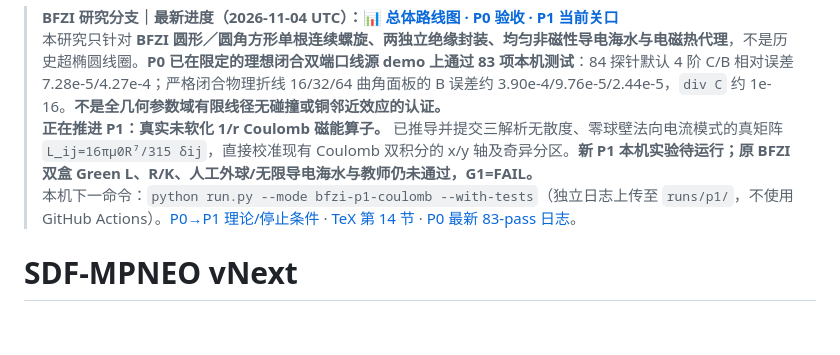
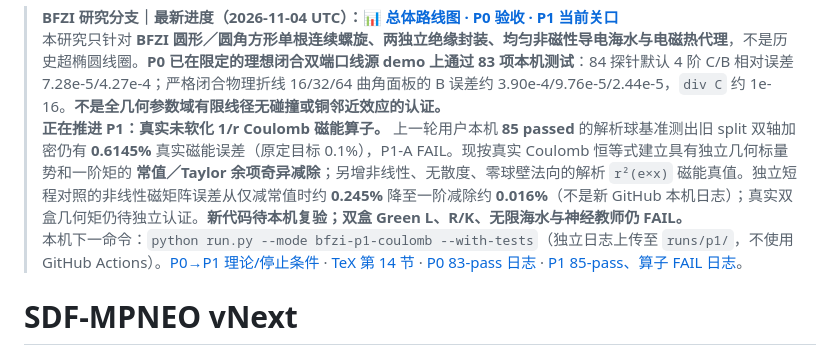
Before and after one commit to AliceThunder/SDFMPNEO, a Markdown page: README.md, the part around the change. Rendered like a GitHub page; blank space fills up the shorter version.

Commit message:
Update root README P1 85-pass analytic Coulomb operator failure and nonaffine Taylor-subtraction recovery

```diff
--- a/README.md
+++ b/README.md
@@ -1,7 +1,7 @@
 > **BFZI 研究分支｜最新进度（2026-11-04 UTC）：[📊 总体路线图 · P0 验收 · P1 当前关口](docs/research/bfzi_uwpt_electrothermal/PROJECT_PROGRESS.md)**
 > 本研究只针对 **BFZI 圆形／圆角方形单根连续螺旋、两独立绝缘封装、均匀非磁性导电海水与电磁热代理**，不是历史超椭圆线圈。**P0 已在限定的理想闭合双端口线源 demo 上通过 83 项本机测试**：84 探针默认 4 阶 C/B 相对误差 7.28e-5/4.27e-4；严格闭合物理折线 16/32/64 曲角面板的 B 误差约 3.90e-4/9.76e-5/2.44e-5，`div C` 约 1e-16。**不是全几何参数域有限线径无碰撞或铜邻近效应的认证。**
-> **正在推进 P1：真实未软化 1/r Coulomb 磁能算子。** 已推导并提交三解析无散度、零球壁法向电流模式的真矩阵 `L_ij=16πμ0R⁷/315 δij`，直接校准现有 Coulomb 双积分的 x/y 轴及奇异分区。**新 P1 本机实验待运行；原 BFZI 双盒 Green L、R/K、人工外球/无限导电海水与教师仍未通过，G1=FAIL。**
-> 本机下一命令：`python run.py --mode bfzi-p1-coulomb --with-tests`（独立日志上传至 `runs/p1/`，不使用 GitHub Actions）。[P0→P1 理论/停止条件](docs/research/bfzi_uwpt_electrothermal/P1_COULOMB_ANALYTIC_GATE.md) · [TeX 第 14 节](theory/sections/14_p1_exact_coulomb_sphere.tex) · [P0 最新 83-pass 日志](docs/research/bfzi_uwpt_electrothermal/runs/p0/latest_summary.md)。
+> **正在推进 P1：真实未软化 1/r Coulomb 磁能算子。** 上一轮用户本机 **85 passed** 的解析球基准测出旧 split 双轴加密仍有 **0.6145%** 真实磁能误差（原定目标 0.1%），P1-A FAIL。现按真实 Coulomb 恒等式建立具有独立几何标量势和一阶矩的 **常值／Taylor 余项奇异减除**；另增非线性、无散度、零球壁法向的解析 `r²(e×x)` 磁能真值。独立短程对照的非线性磁矩阵误差从仅减常值时约 **0.245%** 降至一阶减除约 **0.016%**（不是新 GitHub 本机日志）；真实双盒几何矩仍待独立认证。**新代码待本机复验；双盒 Green L、R/K、无限海水与神经教师仍 FAIL。**
+> 本机下一命令：`python run.py --mode bfzi-p1-coulomb --with-tests`（独立日志上传至 `runs/p1/`，不使用 GitHub Actions）。[P0→P1 理论/停止条件](docs/research/bfzi_uwpt_electrothermal/P1_COULOMB_ANALYTIC_GATE.md) · [TeX 第 14 节](theory/sections/14_p1_exact_coulomb_sphere.tex) · [P0 83-pass 日志](docs/research/bfzi_uwpt_electrothermal/runs/p0/latest_summary.md) · [P1 85-pass、算子 FAIL 日志](docs/research/bfzi_uwpt_electrothermal/runs/p1/latest_summary.md)。
 
 # SDF-MPNEO vNext
 
```
